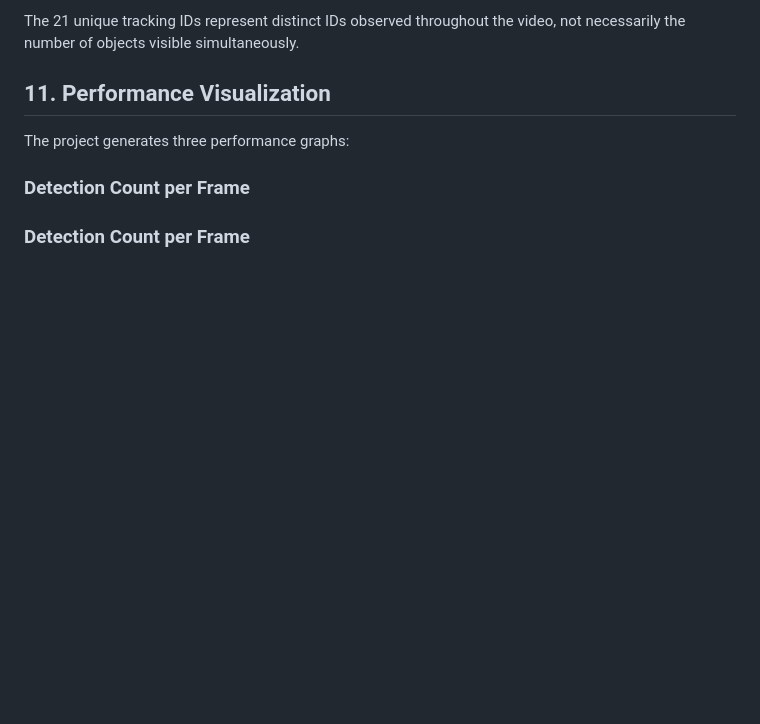
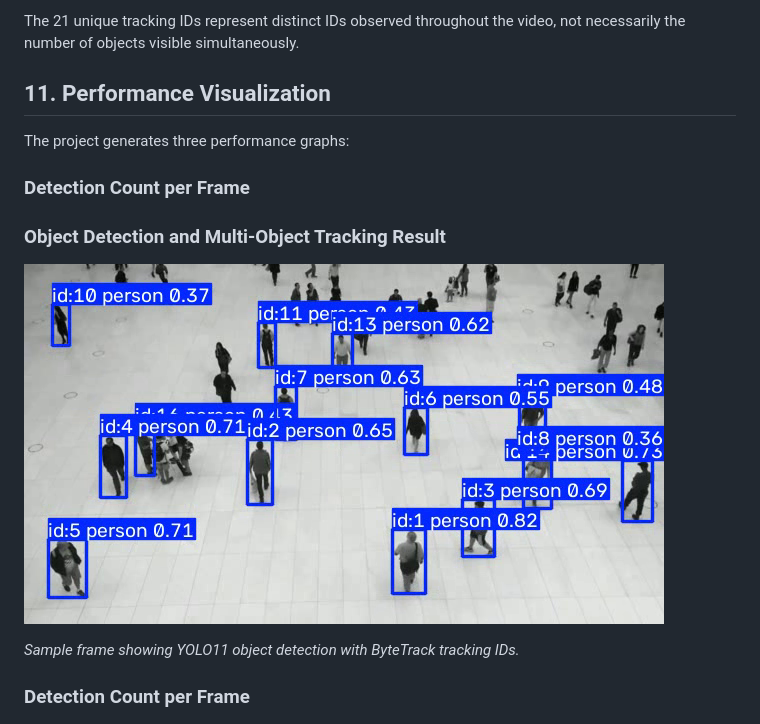
Before and after one commit to Linaaftab/YOLO11-ByteTrack-Object-Tracking, a Markdown page: README.md, the part around the change. Drawn GitHub-style; pictures changed too: results/plots/tracking_sample.png (added); blank space fills up the shorter version.

Commit message:
Add object tracking sample screenshot to README

```diff
--- a/README.md
+++ b/README.md
@@ -248,6 +248,11 @@ The 21 unique tracking IDs represent distinct IDs observed throughout the video,
 
 The project generates three performance graphs:
 ### Detection Count per Frame
+### Object Detection and Multi-Object Tracking Result
+
+![YOLO11 ByteTrack Tracking Result](results/plots/tracking_sample.png)
+
+*Sample frame showing YOLO11 object detection with ByteTrack tracking IDs.*
 ### Detection Count per Frame
 ![Detection Count](results/plots/detection_count.png)
 
```
